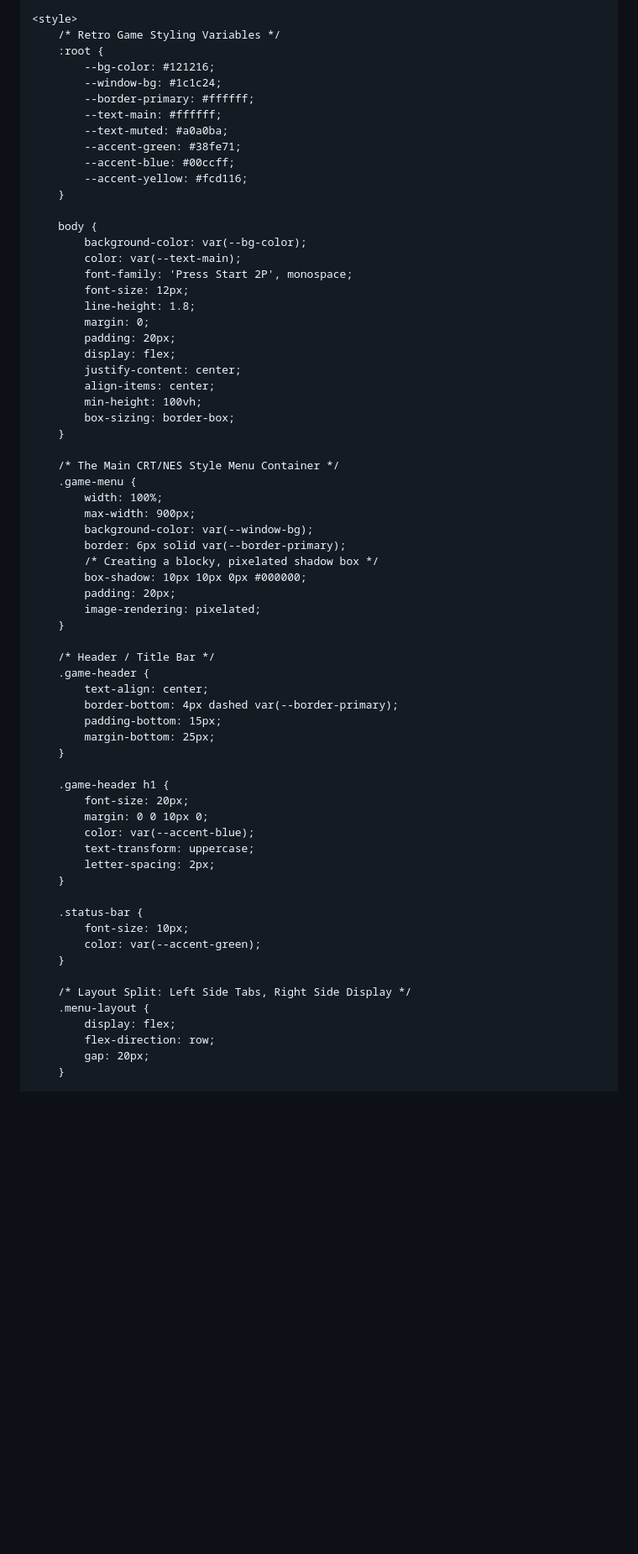
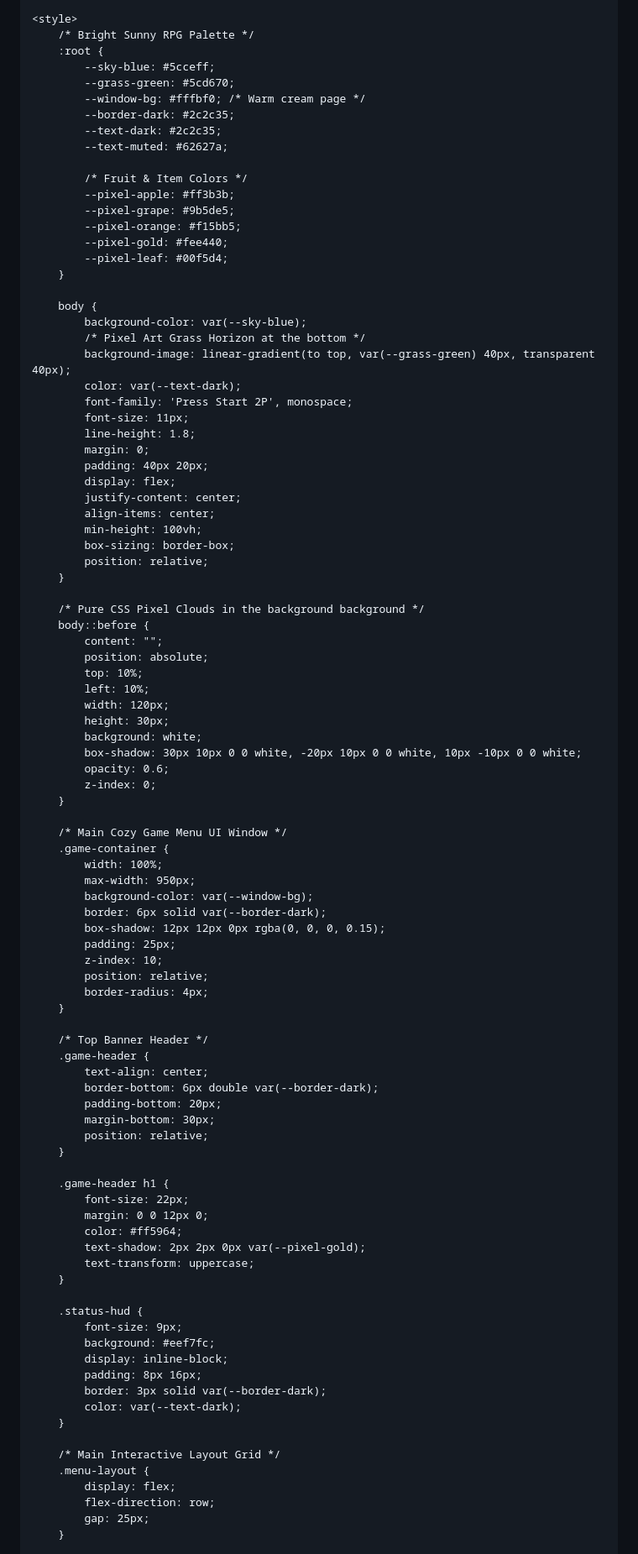
Before and after one commit to LevinaMary/levinamary.github.io, a Markdown page: README.md, the part around one of its changes. Shown at 84% size. Rendered like a GitHub page; blank space fills up the shorter version.

```diff
--- a/README.md
+++ b/README.md
@@ -11,70 +11,98 @@
     <link href="https://fonts.googleapis.com/css2?family=Press+Start+2P&display=swap" rel="stylesheet">
 
     <style>
-        /* Retro Game Styling Variables */
+        /* Bright Sunny RPG Palette */
         :root {
-            --bg-color: #121216;
-            --window-bg: #1c1c24;
-            --border-primary: #ffffff;
-            --text-main: #ffffff;
-            --text-muted: #a0a0ba;
-            --accent-green: #38fe71;
-            --accent-blue: #00ccff;
-            --accent-yellow: #fcd116;
+            --sky-blue: #5cceff;
+            --grass-green: #5cd670;
+            --window-bg: #fffbf0; /* Warm cream page */
+            --border-dark: #2c2c35;
+            --text-dark: #2c2c35;
+            --text-muted: #62627a;
+
+            /* Fruit & Item Colors */
+            --pixel-apple: #ff3b3b;
+            --pixel-grape: #9b5de5;
+            --pixel-orange: #f15bb5;
+            --pixel-gold: #fee440;
+            --pixel-leaf: #00f5d4;
         }
 
         body {
-            background-color: var(--bg-color);
-            color: var(--text-main);
+            background-color: var(--sky-blue);
+            /* Pixel Art Grass Horizon at the bottom */
+            background-image: linear-gradient(to top, var(--grass-green) 40px, transparent 40px);
+            color: var(--text-dark);
             font-family: 'Press Start 2P', monospace;
-            font-size: 12px;
+            font-size: 11px;
             line-height: 1.8;
             margin: 0;
-            padding: 20px;
+            padding: 40px 20px;
             display: flex;
             justify-content: center;
             align-items: center;
             min-height: 100vh;
             box-sizing: border-box;
+            position: relative;
         }
 
-        /* The Main CRT/NES Style Menu Container */
-        .game-menu {
-            width: 100%;
-            max-width: 900px;
-            background-color: var(--window-bg);
-            border: 6px solid var(--border-primary);
-            /* Creating a blocky, pixelated shadow box */
-            box-shadow: 10px 10px 0px #000000;
-            padding: 20px;
-            image-rendering: pixelated;
+        /* Pure CSS Pixel Clouds in the background background */
+        body::before {
+            content: "";
+            position: absolute;
+            top: 10%;
+            left: 10%;
+            width: 120px;
+            height: 30px;
+            background: white;
+            box-shadow: 30px 10px 0 0 white, -20px 10px 0 0 white, 10px -10px 0 0 white;
+            opacity: 0.6;
+            z-index: 0;
         }
 
-        /* Header / Title Bar */
+        /* Main Cozy Game Menu UI Window */
+        .game-container {
+            width: 100%;
+            max-width: 950px;
+            background-color: var(--window-bg);
+            border: 6px solid var(--border-dark);
+            box-shadow: 12px 12px 0px rgba(0, 0, 0, 0.15);
+            padding: 25px;
+            z-index: 10;
+            position: relative;
+            border-radius: 4px;
+        }
+
+        /* Top Banner Header */
         .game-header {
             text-align: center;
-            border-bottom: 4px dashed var(--border-primary);
-            padding-bottom: 15px;
-            margin-bottom: 25px;
+            border-bottom: 6px double var(--border-dark);
+            padding-bottom: 20px;
+            margin-bottom: 30px;
+            position: relative;
         }
 
         .game-header h1 {
-            font-size: 20px;
-            margin: 0 0 10px 0;
-            color: var(--accent-blue);
+            font-size: 22px;
+            margin: 0 0 12px 0;
+            color: #ff5964;
+            text-shadow: 2px 2px 0px var(--pixel-gold);
             text-transform: uppercase;
-            letter-spacing: 2px;
         }
 
-        .status-bar {
-            font-size: 10px;
-            color: var(--accent-green);
+        .status-hud {
+            font-size: 9px;
+            background: #eef7fc;
+            display: inline-block;
+            padding: 8px 16px;
+            border: 3px solid var(--border-dark);
+            color: var(--text-dark);
         }
 
-        /* Layout Split: Left Side Tabs, Right Side Display */
+        /* Main Interactive Layout Grid */
         .menu-layout {
             display: flex;
             flex-direction: row;
-            gap: 20px;
+            gap: 25px;
         }
 
```
Also changed, not shown: other parts of README.md (+119 -99 lines).
